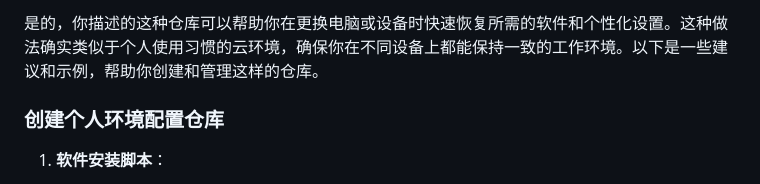
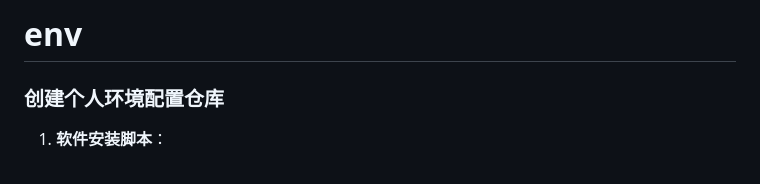
Before and after one commit to Nahida-aa/env, a Markdown page: README.md, the part around the change. Drawn GitHub-style.

Commit message:
init: sh

```diff
--- a/README.md
+++ b/README.md
@@ -1,4 +1,4 @@
-是的，你描述的这种仓库可以帮助你在更换电脑或设备时快速恢复所需的软件和个性化设置。这种做法确实类似于个人使用习惯的云环境，确保你在不同设备上都能保持一致的工作环境。以下是一些建议和示例，帮助你创建和管理这样的仓库。
+# env
 
 ### 创建个人环境配置仓库
 
```
